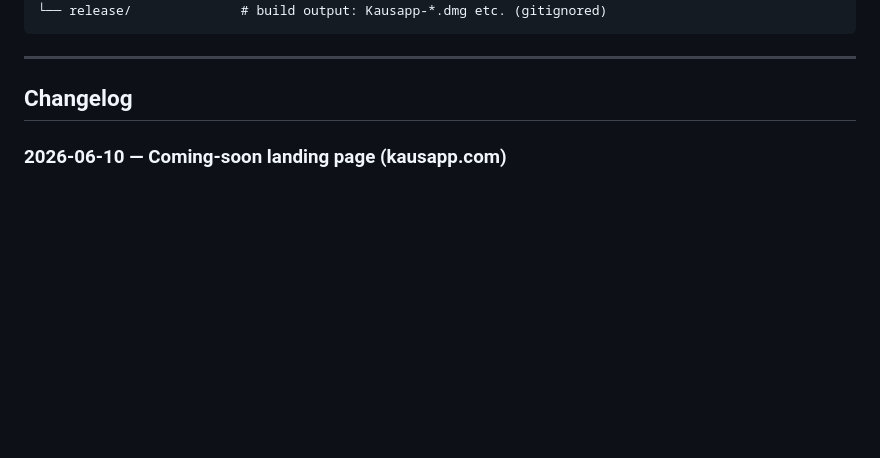
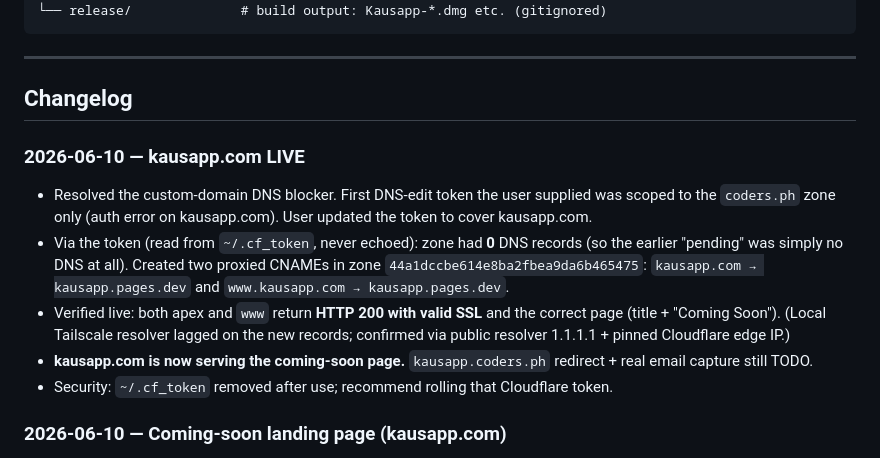
Before and after one commit to codexv/kausapp, a Markdown page: HANDOFF.md, the part around the change. Drawn GitHub-style; blank space fills up the shorter version.

Commit message:
docs: kausapp.com live (Pages + custom-domain CNAMEs)
Co-Authored-By: Claude Opus 4.8 <noreply@anthropic.com>

```diff
--- a/HANDOFF.md
+++ b/HANDOFF.md
@@ -67,6 +67,20 @@ Messenger/
 ---
 
 ## Changelog
+
+### 2026-06-10 — kausapp.com LIVE
+- Resolved the custom-domain DNS blocker. First DNS-edit token the user supplied was scoped to the
+  `coders.ph` zone only (auth error on kausapp.com). User updated the token to cover kausapp.com.
+- Via the token (read from `~/.cf_token`, never echoed): zone had **0** DNS records (so the earlier
+  "pending" was simply no DNS at all). Created two proxied CNAMEs in zone
+  `44a1dccbe614e8ba2fbea9da6b465475`: `kausapp.com → kausapp.pages.dev` and
+  `www.kausapp.com → kausapp.pages.dev`.
+- Verified live: both apex and `www` return **HTTP 200 with valid SSL** and the correct page
+  (title + "Coming Soon"). (Local Tailscale resolver lagged on the new records; confirmed via public
+  resolver 1.1.1.1 + pinned Cloudflare edge IP.)
+- **kausapp.com is now serving the coming-soon page.** `kausapp.coders.ph` redirect + real email
+  capture still TODO.
+- Security: `~/.cf_token` removed after use; recommend rolling that Cloudflare token.
 
 ### 2026-06-10 — Coming-soon landing page (kausapp.com)
 - User registered **kausapp.com** on Cloudflare; wants a "coming soon" page.
```
